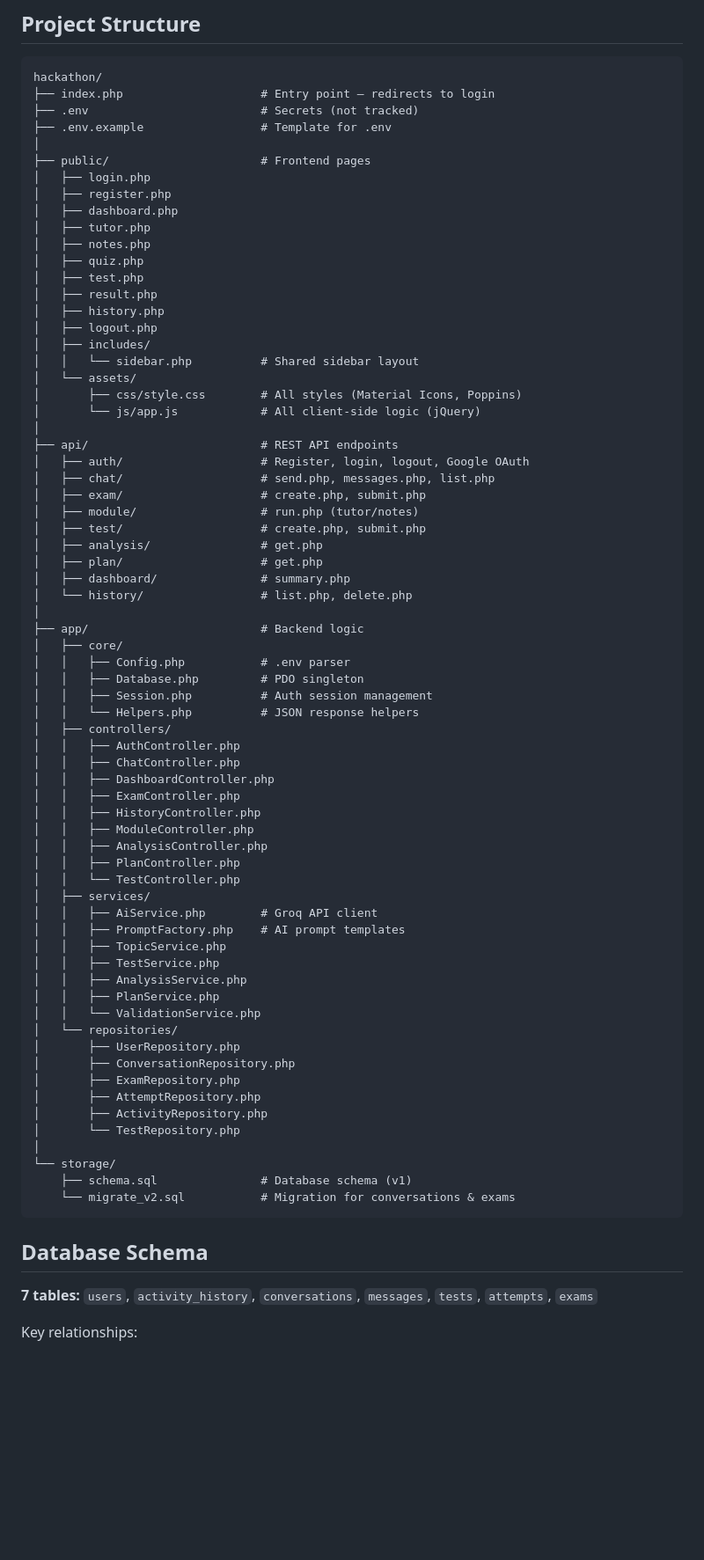
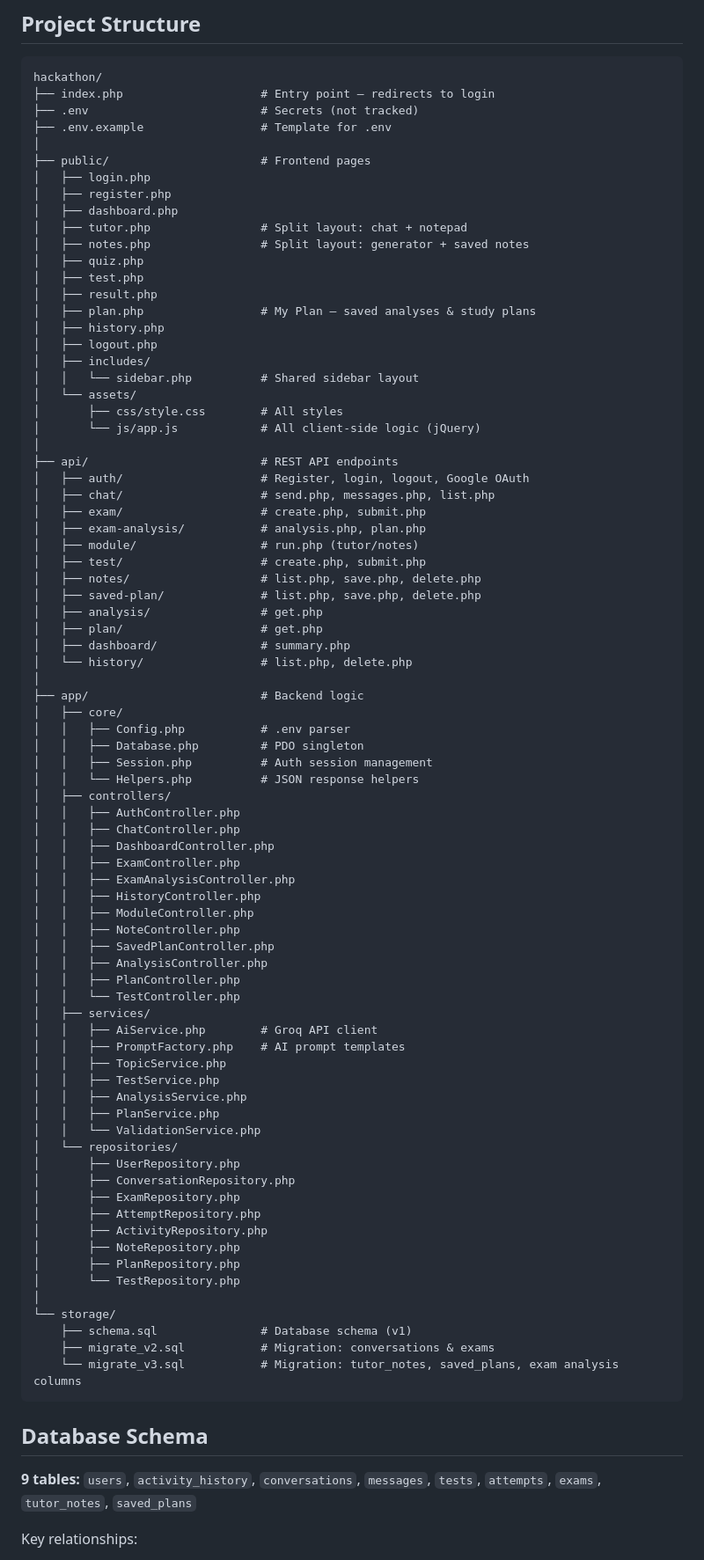
Before and after one commit to Bishesh15/hackathon, a Markdown page: Readme.md, the part around one of its changes. Shown at 88% size. Drawn GitHub-style; blank space fills up the shorter version.

````diff
--- a/Readme.md
+++ b/Readme.md
@@ -41,25 +42,29 @@ hackathon/
 │   ├── login.php
 │   ├── register.php
 │   ├── dashboard.php
-│   ├── tutor.php
-│   ├── notes.php
+│   ├── tutor.php                # Split layout: chat + notepad
+│   ├── notes.php                # Split layout: generator + saved notes
 │   ├── quiz.php
 │   ├── test.php
 │   ├── result.php
+│   ├── plan.php                 # My Plan – saved analyses & study plans
 │   ├── history.php
 │   ├── logout.php
 │   ├── includes/
 │   │   └── sidebar.php          # Shared sidebar layout
 │   └── assets/
-│       ├── css/style.css        # All styles (Material Icons, Poppins)
+│       ├── css/style.css        # All styles
 │       └── js/app.js            # All client-side logic (jQuery)
 │
 ├── api/                         # REST API endpoints
 │   ├── auth/                    # Register, login, logout, Google OAuth
 │   ├── chat/                    # send.php, messages.php, list.php
 │   ├── exam/                    # create.php, submit.php
+│   ├── exam-analysis/           # analysis.php, plan.php
 │   ├── module/                  # run.php (tutor/notes)
 │   ├── test/                    # create.php, submit.php
+│   ├── notes/                   # list.php, save.php, delete.php
+│   ├── saved-plan/              # list.php, save.php, delete.php
 │   ├── analysis/                # get.php
 │   ├── plan/                    # get.php
 │   ├── dashboard/               # summary.php
@@ -76,8 +81,11 @@ hackathon/
 │   │   ├── ChatController.php
 │   │   ├── DashboardController.php
 │   │   ├── ExamController.php
+│   │   ├── ExamAnalysisController.php
 │   │   ├── HistoryController.php
 │   │   ├── ModuleController.php
+│   │   ├── NoteController.php
+│   │   ├── SavedPlanController.php
 │   │   ├── AnalysisController.php
 │   │   ├── PlanController.php
 │   │   └── TestController.php
@@ -95,16 +103,19 @@ hackathon/
 │       ├── ExamRepository.php
 │       ├── AttemptRepository.php
 │       ├── ActivityRepository.php
+│       ├── NoteRepository.php
+│       ├── PlanRepository.php
 │       └── TestRepository.php
 │
 └── storage/
     ├── schema.sql               # Database schema (v1)
-    └── migrate_v2.sql           # Migration for conversations & exams
+    ├── migrate_v2.sql           # Migration: conversations & exams
+    └── migrate_v3.sql           # Migration: tutor_notes, saved_plans, exam analysis columns
 ```
 
 ## Database Schema
 
-**7 tables:** `users`, `activity_history`, `conversations`, `messages`, `tests`, `attempts`, `exams`
+**9 tables:** `users`, `activity_history`, `conversations`, `messages`, `tests`, `attempts`, `exams`, `tutor_notes`, `saved_plans`
 
 Key relationships:
 - `conversations` → `messages` (one-to-many, AI tutor chat history)
````
Also changed, not shown: other parts of Readme.md (+43 -30 lines).
